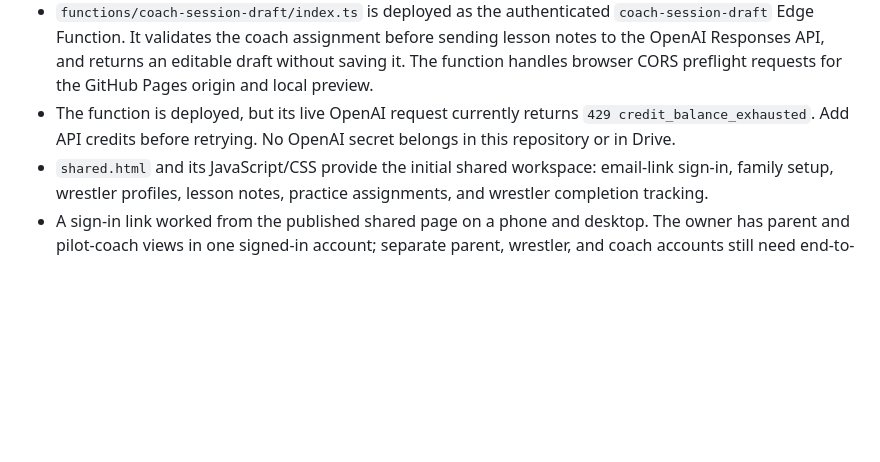
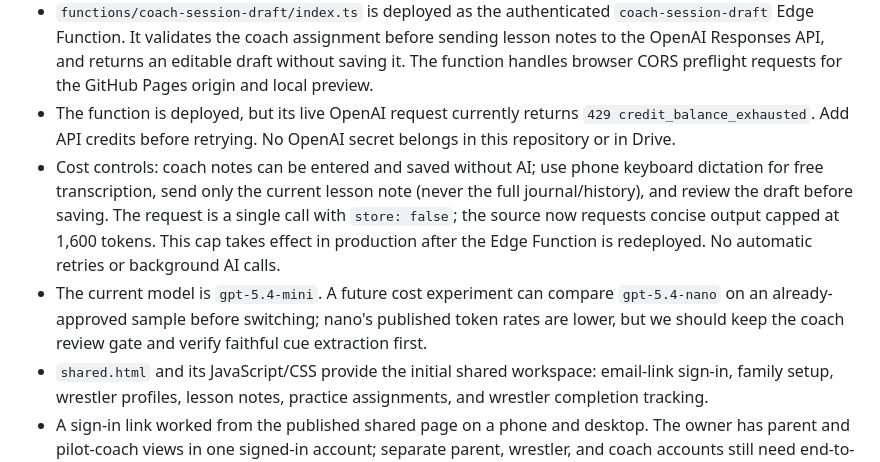
Before and after one commit to dane789/matwork, a Markdown page: supabase/README.md, the part around the change. Rendered like a GitHub page; blank space fills up the shorter version.

Commit message:
Document Matwork AI cost controls

```diff
--- a/supabase/README.md
+++ b/supabase/README.md
@@ -8,6 +8,8 @@ This folder contains the initial schema for the private parent, wrestler, and co
 - `migrations/003_coach_profiles.sql` adds private, account-linked coach display names. It is installed in the active Matwork Supabase project. For a new project, apply it after the base schema and before using the matching `shared.html` and `shared.js` changes. It does not expose coach emails.
 - `functions/coach-session-draft/index.ts` is deployed as the authenticated `coach-session-draft` Edge Function. It validates the coach assignment before sending lesson notes to the OpenAI Responses API, and returns an editable draft without saving it. The function handles browser CORS preflight requests for the GitHub Pages origin and local preview.
 - The function is deployed, but its live OpenAI request currently returns `429 credit_balance_exhausted`. Add API credits before retrying. No OpenAI secret belongs in this repository or in Drive.
+- Cost controls: coach notes can be entered and saved without AI; use phone keyboard dictation for free transcription, send only the current lesson note (never the full journal/history), and review the draft before saving. The request is a single call with `store: false`; the source now requests concise output capped at 1,600 tokens. This cap takes effect in production after the Edge Function is redeployed. No automatic retries or background AI calls.
+- The current model is `gpt-5.4-mini`. A future cost experiment can compare `gpt-5.4-nano` on an already-approved sample before switching; nano's published token rates are lower, but we should keep the coach review gate and verify faithful cue extraction first.
 - `shared.html` and its JavaScript/CSS provide the initial shared workspace: email-link sign-in, family setup, wrestler profiles, lesson notes, practice assignments, and wrestler completion tracking.
 - A sign-in link worked from the published shared page on a phone and desktop. The owner has parent and pilot-coach views in one signed-in account; separate parent, wrestler, and coach accounts still need end-to-end verification before real records are relied on.
 - Supabase's built-in email sender is limited to two auth emails per hour. Configure custom SMTP before onboarding separate wrestler and coach accounts.
```
